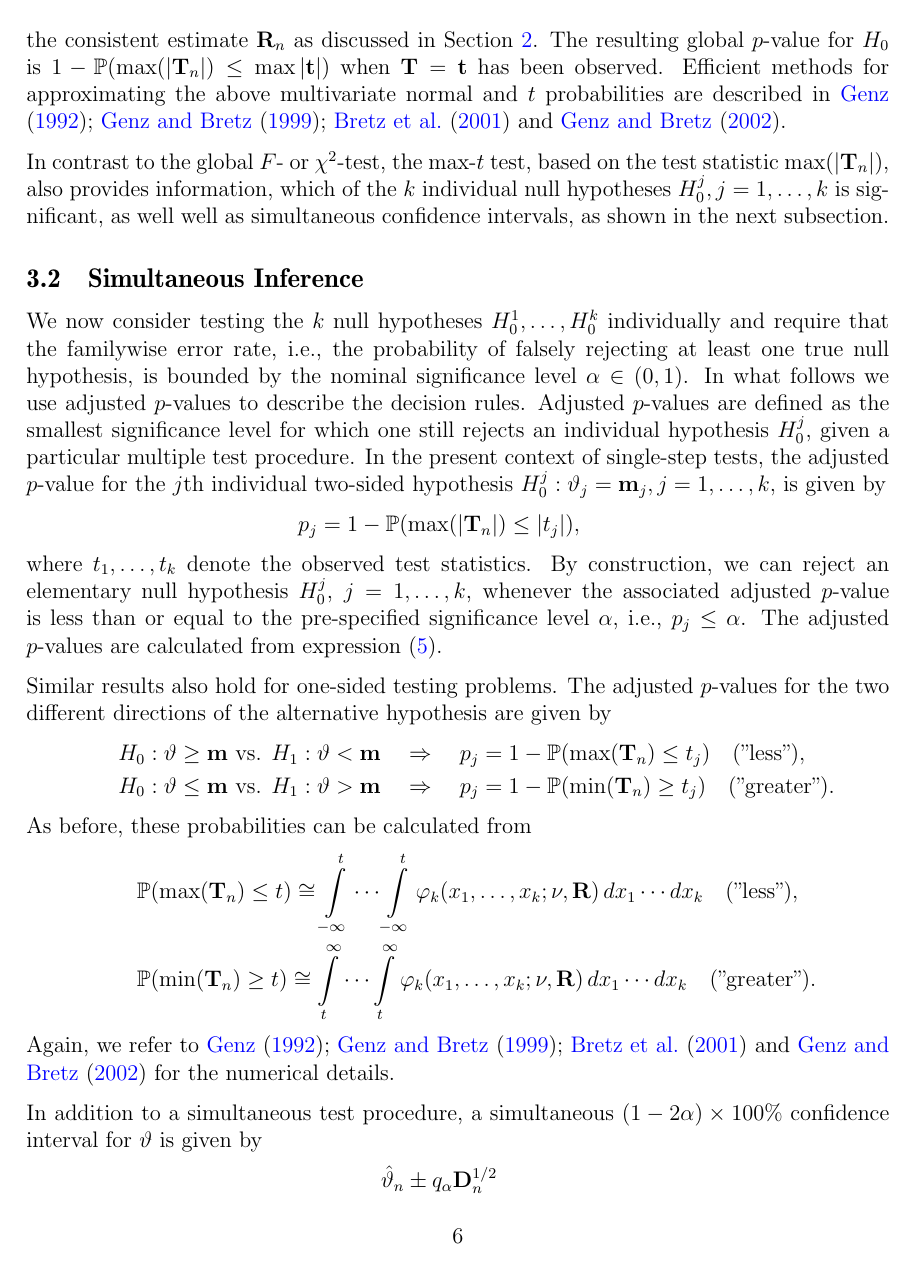
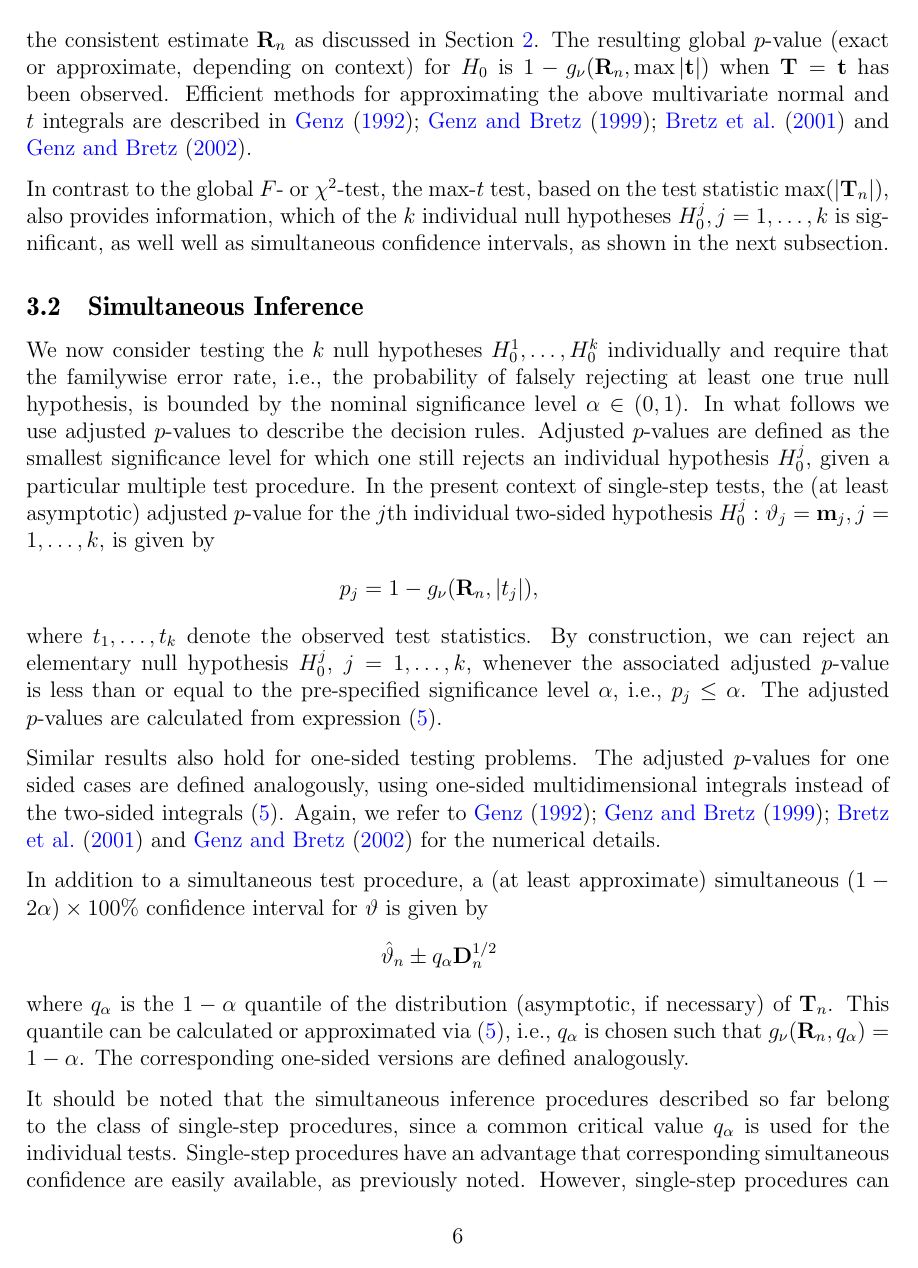
Before and after one commit to r-forge/multcomp, a LaTeX paper (trunk/multcomp/inst/paper/gpsi.tex): page 7 of 13. Compiled offline with pdfLaTeX.

Commit message:
PW 2nd update
git-svn-id: svn://svn.r-forge.r-project.org/svnroot/multcomp@175 edb9625f-4e0d-4859-8d74-9fd3b1da38cb

```diff
--- a/trunk/multcomp/inst/paper/gpsi.tex
+++ b/trunk/multcomp/inst/paper/gpsi.tex
@@ -321,9 +327,11 @@ limiting $k$-dimensional multivariate normal (with $\nu = \infty$ and the `$%
 (with $\nu < \infty$ and the `$=$' operator). Since $\Cor$ is usually
 unknown, we plug-in the consistent estimate $\Cor_n$ as discussed in
 Section~\ref{model}.
-The resulting global $p$-value for $H_0$ is $1 - \Prob(\max(|%
-\T_n|) \le \max|\tt|)$ when $\T = \tt$ has been observed. Efficient methods
-for approximating the above multivariate normal and $t$ probabilities are
+The resulting global $p$-value
+(exact or approximate, depending on context)
+for $H_0$ is $1 - g_\nu(\Cor_n, \max|\tt|)$ when $\T = \tt$ has been observed.
+Efficient methods
+for approximating the above multivariate normal and $t$ integrals are
 described in \cite{Genz1992,GenzBretz1999,BretzGenzHothorn2001} and \cite%
 {GenzBretz2002}. %The procedures
 %are applicable to small and moderate problems with up to $k < 100$ hypotheses.
@@ -346,11 +354,12 @@ bounded by the nominal significance level $\alpha \in (0, 1)$. In what
 follows we use adjusted $p$-values to describe the decision rules. Adjusted $%
 p$-values are defined as the smallest significance level for which one still
 rejects an individual hypothesis $H_0^j$, given a particular multiple test
-procedure. In the present context of single-step tests, the adjusted $p$-value for the $j$th
+procedure. In the present context of single-step tests,
+the (at least asymptotic) adjusted $p$-value for the $j$th
 individual two-sided hypothesis $H_0^j: \vartheta_j = \m_j, j = 1,
 \dots, k, $ is given by
 \begin{eqnarray*}
-p_j = 1 - \Prob(\max(|\T_n|) \le |t_j|),
+p_j = 1 - g_\nu(\Cor_n, |t_j|),
 \end{eqnarray*}
 where $t_1, \dots, t_k$ denote the observed test statistics. By
 construction, we can reject an elementary null hypothesis $H_0^j$, $j= 1,
@@ -358,42 +367,30 @@ construction, we can reject an elementary null hypothesis $H_0^j$, $j= 1,
 to the pre-specified significance level $\alpha$, i.e., $p_j \leq \alpha$.
 The adjusted $p$-values are calculated from expression~(\ref{maxt}).
 
-Similar results also hold for one-sided testing problems. The adjusted $p$%
--values for the two different directions of the alternative hypothesis are
-given by
-\begin{eqnarray*}
-& & H_0: \vartheta \ge \m \text{ vs. } H_1: \vartheta < \m \quad
-\Rightarrow \quad p_j = 1 - \Prob(\max(\T_n) \le t_j) \quad \text{("less")}, \\
-& & H_0: \vartheta \le \m \text{ vs. } H_1: \vartheta > \m \quad
-\Rightarrow \quad p_j = 1 - \Prob(\min(\T_n) \ge t_j) \quad \text{("greater")}.
-\end{eqnarray*}
-As before, these probabilities can be calculated from
-\begin{eqnarray*}
-& & \Prob(\max(\T_n) \le t) \cong\int\limits_{-\infty}^t \cdots
-\int\limits_{-\infty}^t \varphi_k(x_1, \dots, x_k; \nu, \Cor) \, dx_1 \cdots
-dx_k \quad \text{("less")}, \\
-& & \Prob(\min(\T_n) \ge t) \cong \int\limits_{t}^\infty \cdots
-\int\limits_{t}^\infty \varphi_k(x_1, \dots, x_k; \nu, \Cor) \, dx_1 \cdots
-dx_k \quad \text{("greater")}.
-\end{eqnarray*}
+Similar results also hold for one-sided testing problems. The adjusted
+$p$-values for one sided cases are defined
+analogously, using one-sided multidimensional integrals instead of the
+two-sided integrals (\ref{maxt}).
 Again, we refer to \cite{Genz1992,GenzBretz1999,BretzGenzHothorn2001} and
 \cite{GenzBretz2002} for the numerical details.
 
 %\paragraph{Simultaneous confidence intervals.}
 
-In addition to a simultaneous test procedure, a simultaneous $(1 - 2\alpha)
+In addition to a simultaneous test procedure, a (at least approximate)
+simultaneous $(1 - 2\alpha)
 \times 100\%$ confidence interval for $\vartheta$ is given by
 \begin{eqnarray*}
 \hat{\vartheta}_n \pm q_\alpha \D_n^{1/2}
 \end{eqnarray*}
-where $q_\alpha$ is the $1 - \alpha$ quantile of the distribution of $\T_n$.
+where $q_\alpha$ is the $1 - \alpha$ quantile of the distribution
+(asymptotic, if necessary) of $\T_n$.
 This quantile can be calculated or approximated via (\ref{maxt}), i.e.,
-$q_\alpha$ is chosen such that $g(\Cor_n, q_\alpha) = 1 - \alpha$.
+$q_\alpha$ is chosen such that $g_\nu(\Cor_n, q_\alpha) = 1 - \alpha$.
 The corresponding one-sided versions are defined analogously.
 
 It should be noted that the simultaneous inference procedures described
 so far belong to the class of single-step procedures, since a common
-critical value is used for the individual tests. Single-step procedures
+critical value $q_\alpha$ is used for the individual tests. Single-step procedures
 have an advantage that corresponding simultaneous confidence are easily
 available, as previously noted. However, single-step procedures can
 always be improved by stepwise extensions based on the closed test
```
Also changed, not shown: trunk/multcomp/inst/paper/references.bib (+2 -2 lines), trunk/multcomp/inst/paper/gpsi.tex (40 more changed lines), 1 other file.
